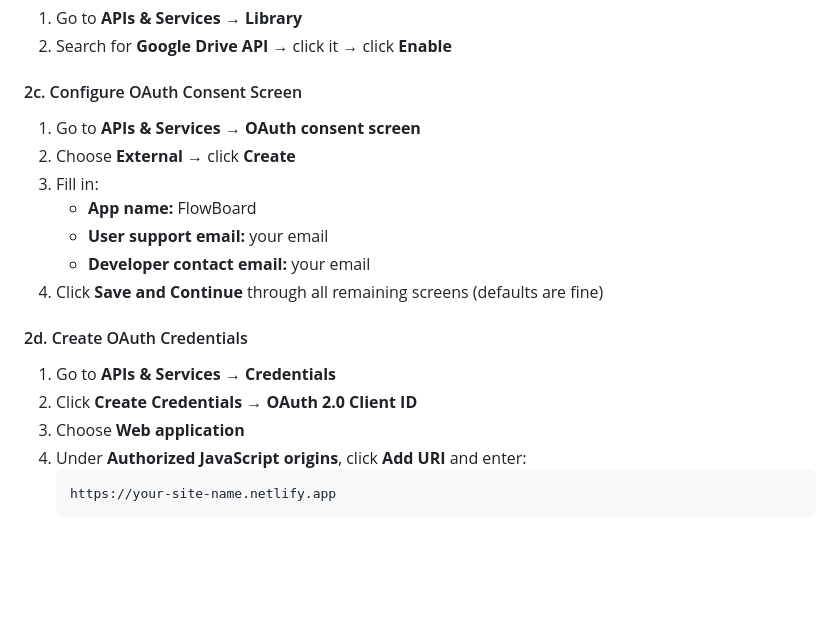
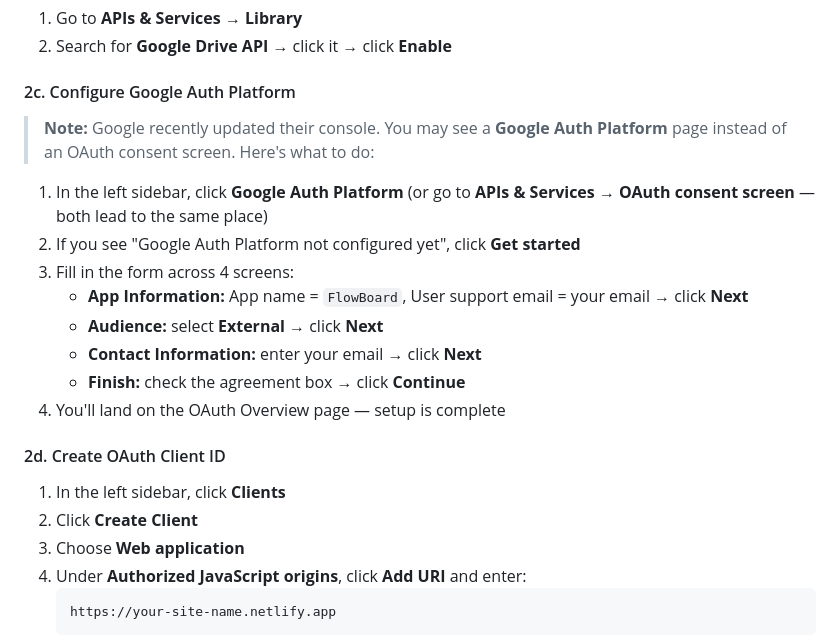
Before and after one commit to kylezwhite/FlowBoard, a Markdown page: README.md, the part around one of its changes. GitHub-like rendering; blank space fills up the shorter version.

````diff
--- a/README.md
+++ b/README.md
@@ -73,18 +73,21 @@ This is what allows users to sign in with Google. You do this once.
 1. Go to **APIs & Services → Library**
 2. Search for **Google Drive API** → click it → click **Enable**
 
-#### 2c. Configure OAuth Consent Screen
-1. Go to **APIs & Services → OAuth consent screen**
-2. Choose **External** → click **Create**
-3. Fill in:
-   - **App name:** FlowBoard
-   - **User support email:** your email
-   - **Developer contact email:** your email
-4. Click **Save and Continue** through all remaining screens (defaults are fine)
+#### 2c. Configure Google Auth Platform
+> **Note:** Google recently updated their console. You may see a **Google Auth Platform** page instead of an OAuth consent screen. Here's what to do:
 
-#### 2d. Create OAuth Credentials
-1. Go to **APIs & Services → Credentials**
-2. Click **Create Credentials → OAuth 2.0 Client ID**
+1. In the left sidebar, click **Google Auth Platform** (or go to **APIs & Services → OAuth consent screen** — both lead to the same place)
+2. If you see "Google Auth Platform not configured yet", click **Get started**
+3. Fill in the form across 4 screens:
+   - **App Information:** App name = `FlowBoard`, User support email = your email → click **Next**
+   - **Audience:** select **External** → click **Next**
+   - **Contact Information:** enter your email → click **Next**
+   - **Finish:** check the agreement box → click **Continue**
+4. You'll land on the OAuth Overview page — setup is complete
+
+#### 2d. Create OAuth Client ID
+1. In the left sidebar, click **Clients**
+2. Click **Create Client**
 3. Choose **Web application**
 4. Under **Authorized JavaScript origins**, click **Add URI** and enter:
    ```
````
Also changed, not shown: other parts of README.md (+1 -1 lines).
